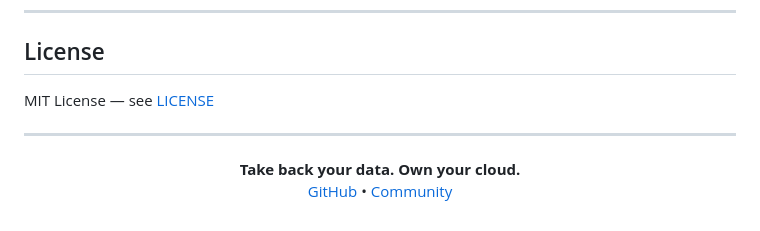
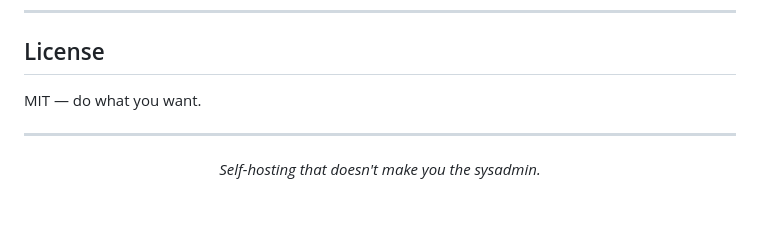
Before and after one commit to doughty247/easyos, a Markdown page: README.md, the part around one of its changes. GitHub-like rendering.

```diff
--- a/README.md
+++ b/README.md
@@ -152,12 +157,10 @@ easeOS is open source and contributions are welcome!
 
 ## License
 
-MIT License — see [LICENSE](LICENSE)
+MIT — do what you want.
 
 ---
 
 <p align="center">
-  <strong>Take back your data. Own your cloud.</strong><br>
-  <a href="https://github.com/doughty247/easyos">GitHub</a> •
-  <a href="https://github.com/doughty247/easyos/discussions">Community</a>
+  <em>Self-hosting that doesn't make you the sysadmin.</em>
 </p>
```
Also changed, not shown: other parts of README.md (+104 -99 lines).
